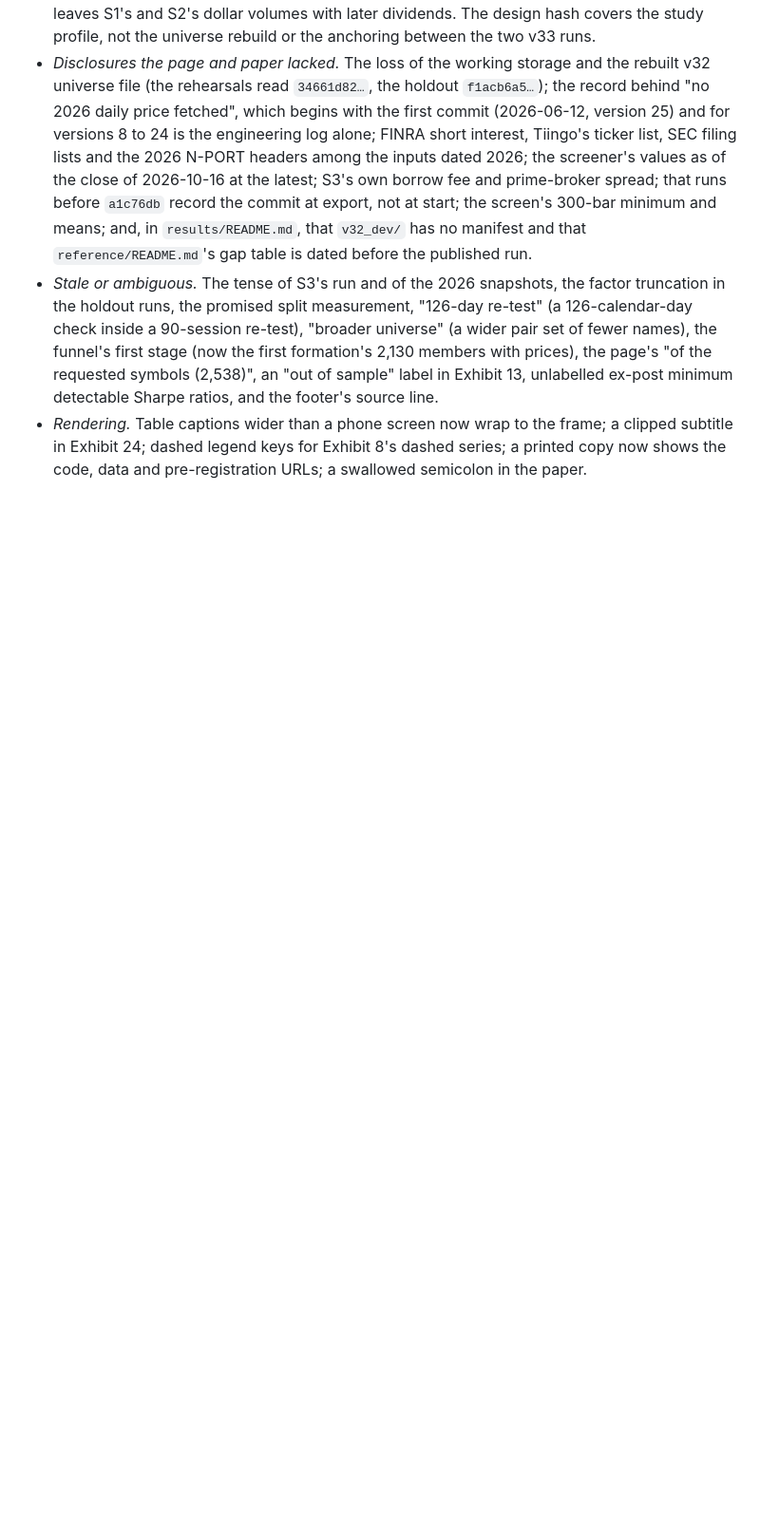
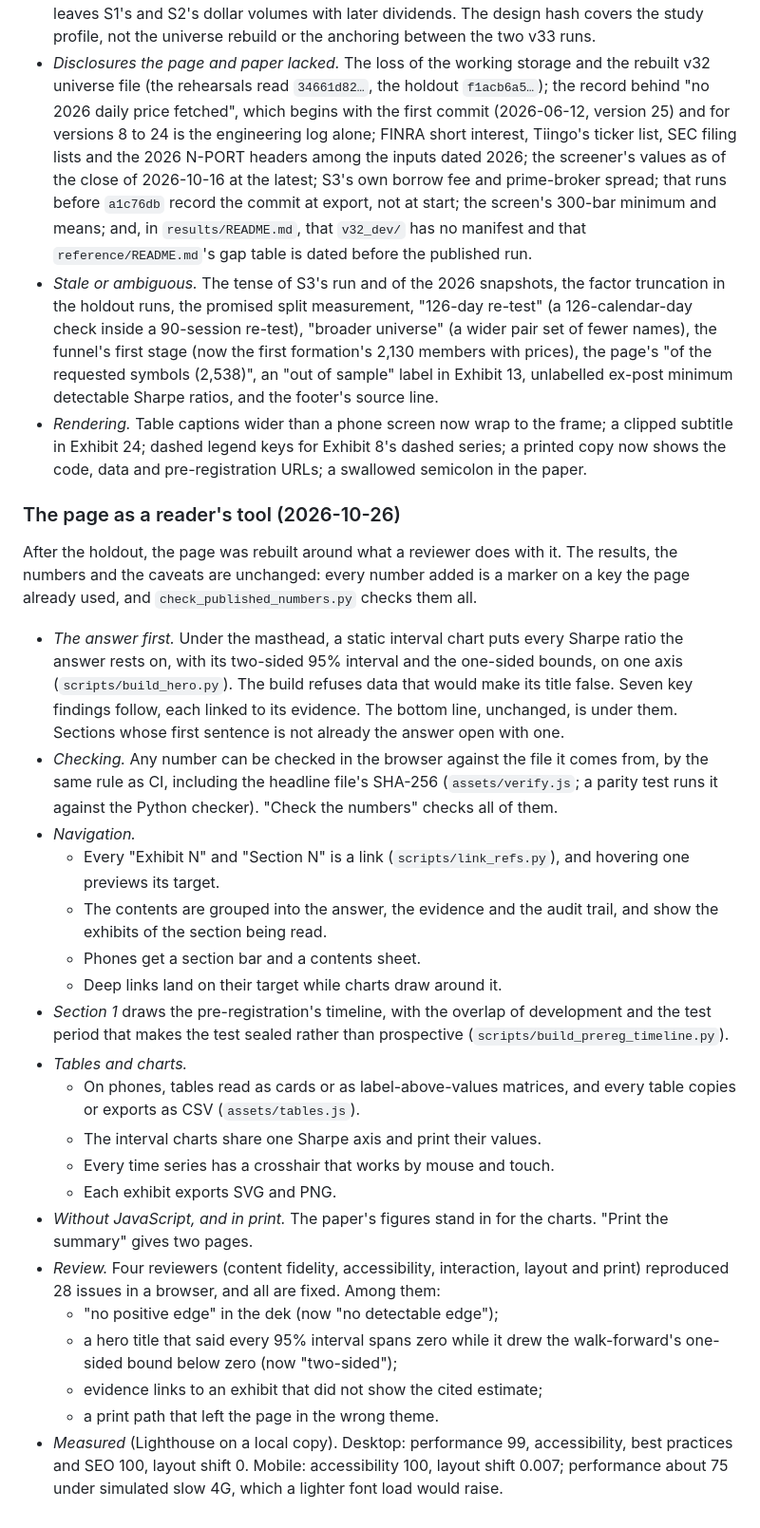
Before and after one commit to NavnoorBawa/russell3000-pairs-trading, a Markdown page: docs/PROGRESS.md, the part around the change. Shown at 95% size. GitHub-like rendering; blank space fills up the shorter version.

Commit message:
Engineering log: the page as a reader's tool
Co-Authored-By: Claude Opus 5.5 <noreply@anthropic.com>
Claude-Session: https://claude.ai/code/session_01AT1HcU2WSrRk5jq4H3d4PW

```diff
--- a/docs/PROGRESS.md
+++ b/docs/PROGRESS.md
@@ -3470,3 +3470,46 @@ are merged. All are fixed; none changes a published result or decision:
 - *Rendering.* Table captions wider than a phone screen now wrap to the frame; a clipped
   subtitle in Exhibit 24; dashed legend keys for Exhibit 8's dashed series; a printed copy now
   shows the code, data and pre-registration URLs; a swallowed semicolon in the paper.
+
+### The page as a reader's tool (2026-10-26)
+
+After the holdout, the page was rebuilt around what a reviewer does with it. The results, the
+numbers and the caveats are unchanged: every number added is a marker on a key the page already
+used, and `check_published_numbers.py` checks them all.
+
+- *The answer first.* Under the masthead, a static interval chart puts every Sharpe ratio the
+  answer rests on, with its two-sided 95% interval and the one-sided bounds, on one axis
+  (`scripts/build_hero.py`). The build refuses data that would make its title false. Seven key
+  findings follow, each linked to its evidence. The bottom line, unchanged, is under them.
+  Sections whose first sentence is not already the answer open with one.
+- *Checking.* Any number can be checked in the browser against the file it comes from, by the
+  same rule as CI, including the headline file's SHA-256 (`assets/verify.js`; a parity test runs
+  it against the Python checker). "Check the numbers" checks all of them.
+- *Navigation.*
+  - Every "Exhibit N" and "Section N" is a link (`scripts/link_refs.py`), and hovering one
+    previews its target.
+  - The contents are grouped into the answer, the evidence and the audit trail, and show the
+    exhibits of the section being read.
+  - Phones get a section bar and a contents sheet.
+  - Deep links land on their target while charts draw around it.
+- *Section 1* draws the pre-registration's timeline, with the overlap of development and the test
+  period that makes the test sealed rather than prospective
+  (`scripts/build_prereg_timeline.py`).
+- *Tables and charts.*
+  - On phones, tables read as cards or as label-above-values matrices, and every table copies
+    or exports as CSV (`assets/tables.js`).
+  - The interval charts share one Sharpe axis and print their values.
+  - Every time series has a crosshair that works by mouse and touch.
+  - Each exhibit exports SVG and PNG.
+- *Without JavaScript, and in print.* The paper's figures stand in for the charts. "Print the
+  summary" gives two pages.
+- *Review.* Four reviewers (content fidelity, accessibility, interaction, layout and print)
+  reproduced 28 issues in a browser, and all are fixed. Among them:
+  - "no positive edge" in the dek (now "no detectable edge");
+  - a hero title that said every 95% interval spans zero while it drew the walk-forward's
+    one-sided bound below zero (now "two-sided");
+  - evidence links to an exhibit that did not show the cited estimate;
+  - a print path that left the page in the wrong theme.
+- *Measured* (Lighthouse on a local copy). Desktop: performance 99, accessibility, best practices
+  and SEO 100, layout shift 0. Mobile: accessibility 100, layout shift 0.007; performance about
+  75 under simulated slow 4G, which a lighter font load would raise.
```
